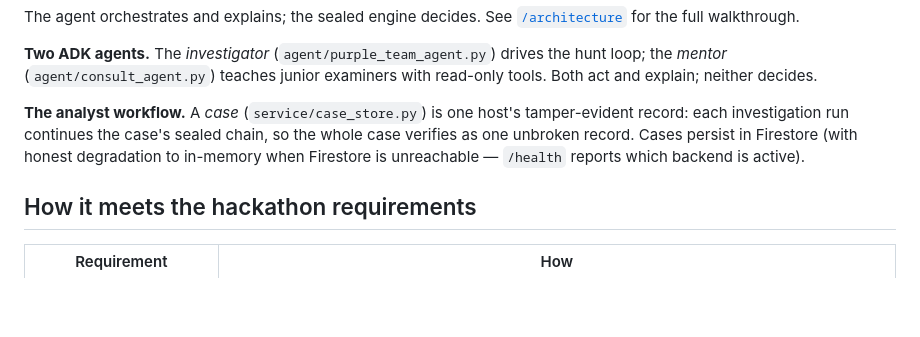
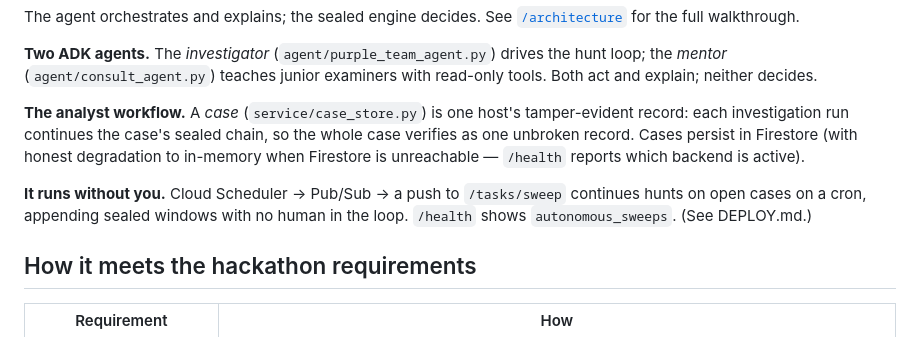
Before and after one commit to annatchijova/annaconda, a Markdown page: README.md, the part around the change. Rendered like a GitHub page; blank space fills up the shorter version.

Commit message:
Document autonomous sweeps (Scheduler/PubSub) in DEPLOY.md and README
Co-Authored-By: Claude Fable 5 <noreply@anthropic.com>

```diff
--- a/README.md
+++ b/README.md
@@ -86,6 +86,10 @@ so the whole case verifies as one unbroken record. Cases persist in Firestore
 (with honest degradation to in-memory when Firestore is unreachable — `/health`
 reports which backend is active).
 
+**It runs without you.** Cloud Scheduler → Pub/Sub → a push to `/tasks/sweep`
+continues hunts on open cases on a cron, appending sealed windows with no human
+in the loop. `/health` shows `autonomous_sweeps`. (See DEPLOY.md.)
+
 ## How it meets the hackathon requirements
 
 | Requirement | How |
```
Also changed, not shown: DEPLOY.md (+19 -0 lines).
